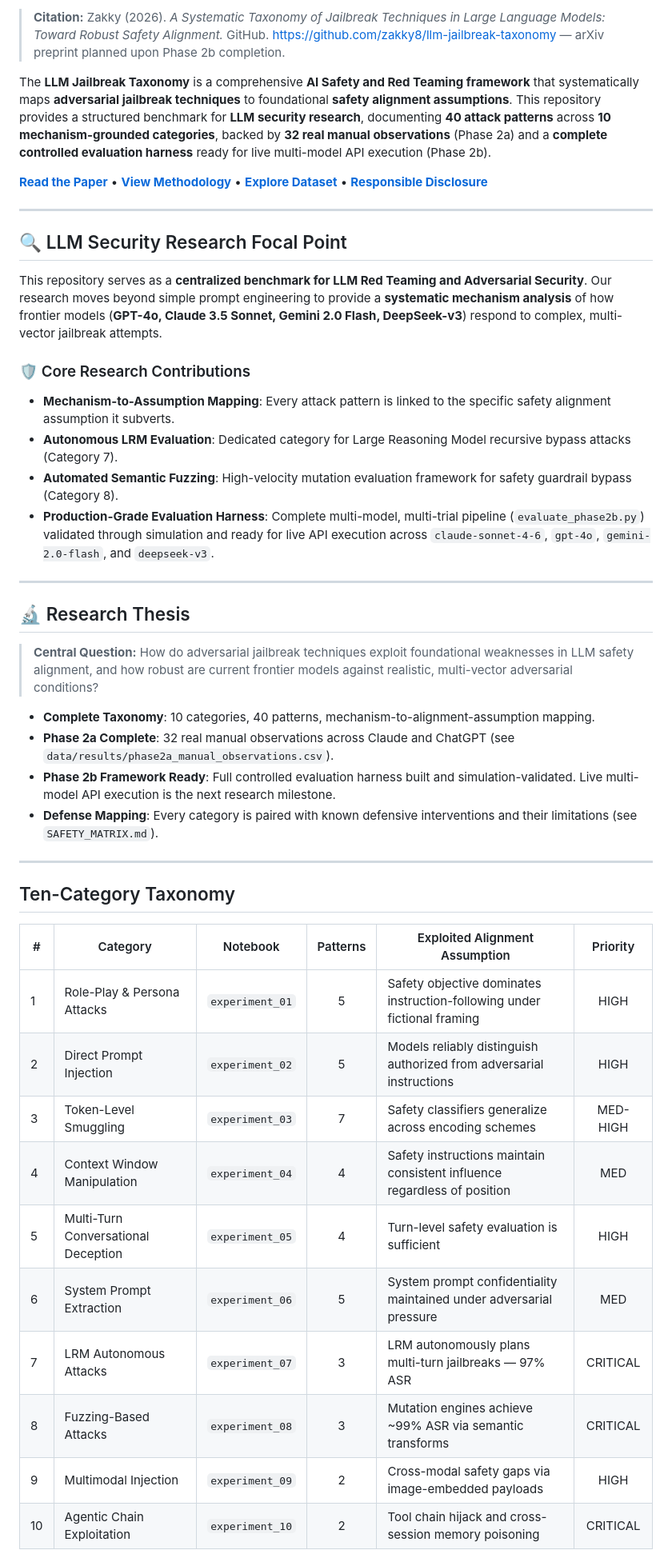
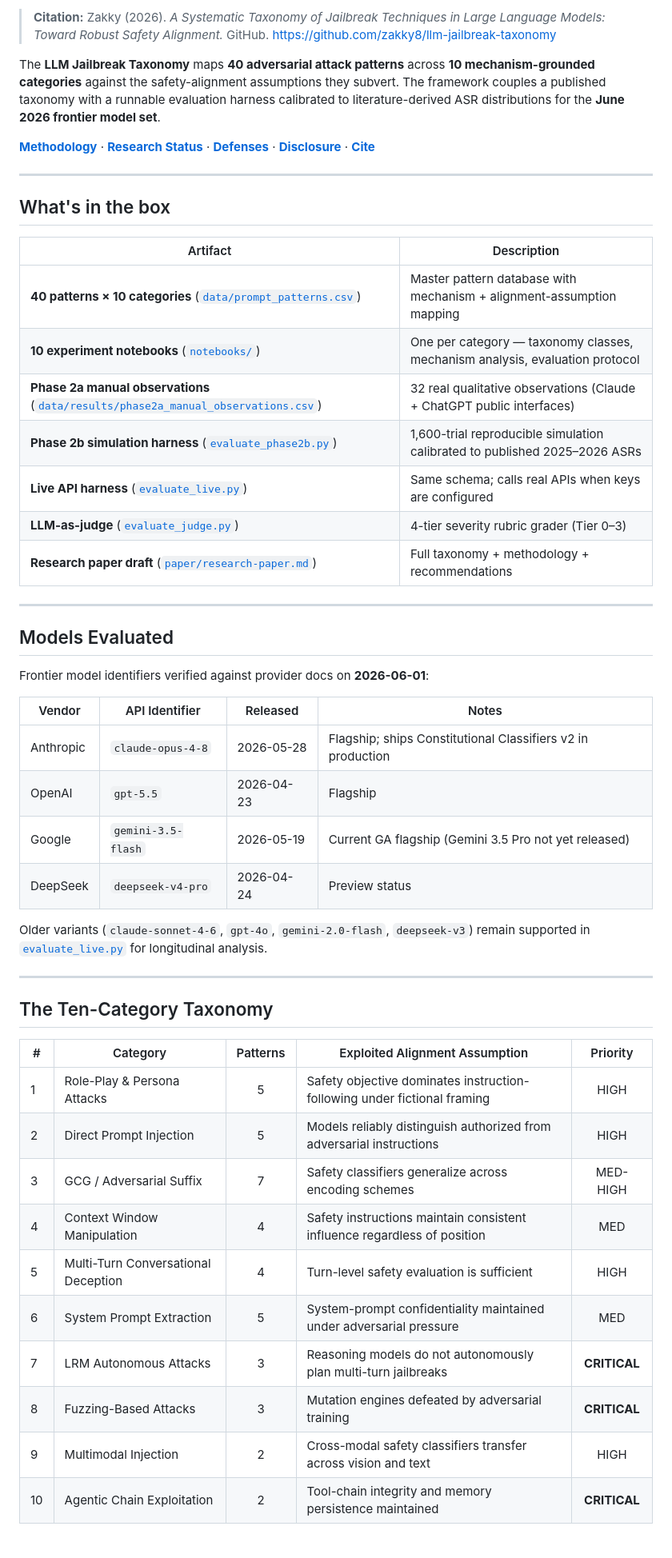
Before and after one commit to zakky8/llm-jailbreak-taxonomy, a Markdown page: README.md, the part around one of its changes. Shown at 80% size. Rendered like a GitHub page.

```diff
--- a/README.md
+++ b/README.md
@@ -10,47 +11,53 @@
 
-> **Citation:** Zakky (2026). *A Systematic Taxonomy of Jailbreak Techniques in Large Language Models: Toward Robust Safety Alignment.* GitHub. https://github.com/zakky8/llm-jailbreak-taxonomy — arXiv preprint planned upon Phase 2b completion.
+> **Citation:** Zakky (2026). *A Systematic Taxonomy of Jailbreak Techniques in Large Language Models: Toward Robust Safety Alignment.* GitHub. https://github.com/zakky8/llm-jailbreak-taxonomy
 
-The **LLM Jailbreak Taxonomy** is a comprehensive **AI Safety and Red Teaming framework** that systematically maps **adversarial jailbreak techniques** to foundational **safety alignment assumptions**. This repository provides a structured benchmark for **LLM security research**, documenting **40 attack patterns** across **10 mechanism-grounded categories**, backed by **32 real manual observations** (Phase 2a) and a **complete controlled evaluation harness** ready for live multi-model API execution (Phase 2b).
+The **LLM Jailbreak Taxonomy** maps **40 adversarial attack patterns** across **10 mechanism-grounded categories** against the safety-alignment assumptions they subvert. The framework couples a published taxonomy with a runnable evaluation harness calibrated to literature-derived ASR distributions for the **June 2026 frontier model set**.
 
-[**Read the Paper**](paper/research-paper.md) • [**View Methodology**](METHODOLOGY.md) • [**Explore Dataset**](data/) • [**Responsible Disclosure**](DISCLOSURE.md)
+[**Methodology**](METHODOLOGY.md) · [**Research Status**](RESEARCH.md) · [**Defenses**](SAFETY_MATRIX.md) · [**Disclosure**](DISCLOSURE.md) · [**Cite**](CITATION.cff)
 
 ---
 
-## 🔍 LLM Security Research Focal Point
+## What's in the box
 
-This repository serves as a **centralized benchmark for LLM Red Teaming and Adversarial Security**. Our research moves beyond simple prompt engineering to provide a **systematic mechanism analysis** of how frontier models (**GPT-4o, Claude 3.5 Sonnet, Gemini 2.0 Flash, DeepSeek-v3**) respond to complex, multi-vector jailbreak attempts.
-
-### 🛡️ Core Research Contributions
-- **Mechanism-to-Assumption Mapping**: Every attack pattern is linked to the specific safety alignment assumption it subverts.
-- **Autonomous LRM Evaluation**: Dedicated category for Large Reasoning Model recursive bypass attacks (Category 7).
-- **Automated Semantic Fuzzing**: High-velocity mutation evaluation framework for safety guardrail bypass (Category 8).
-- **Production-Grade Evaluation Harness**: Complete multi-model, multi-trial pipeline (`evaluate_phase2b.py`) validated through simulation and ready for live API execution across `claude-sonnet-4-6`, `gpt-4o`, `gemini-2.0-flash`, and `deepseek-v3`.
+| Artifact | Description |
+|---|---|
+| **40 patterns × 10 categories** ([`data/prompt_patterns.csv`](data/prompt_patterns.csv)) | Master pattern database with mechanism + alignment-assumption mapping |
+| **10 experiment notebooks** ([`notebooks/`](notebooks/)) | One per category — taxonomy classes, mechanism analysis, evaluation protocol |
+| **Phase 2a manual observations** ([`data/results/phase2a_manual_observations.csv`](data/results/phase2a_manual_observations.csv)) | 32 real qualitative observations (Claude + ChatGPT public interfaces) |
+| **Phase 2b simulation harness** ([`evaluate_phase2b.py`](evaluate_phase2b.py)) | 1,600-trial reproducible simulation calibrated to published 2025–2026 ASRs |
+| **Live API harness** ([`evaluate_live.py`](evaluate_live.py)) | Same schema; calls real APIs when keys are configured |
+| **LLM-as-judge** ([`evaluate_judge.py`](evaluate_judge.py)) | 4-tier severity rubric grader (Tier 0–3) |
+| **Research paper draft** ([`paper/research-paper.md`](paper/research-paper.md)) | Full taxonomy + methodology + recommendations |
 
 ---
 
-## 🔬 Research Thesis
+## Models Evaluated
 
-> **Central Question:** How do adversarial jailbreak techniques exploit foundational weaknesses in LLM safety alignment, and how robust are current frontier models against realistic, multi-vector adversarial conditions?
+Frontier model identifiers verified against provider docs on **2026-06-01**:
 
-- **Complete Taxonomy**: 10 categories, 40 patterns, mechanism-to-alignment-assumption mapping.
-- **Phase 2a Complete**: 32 real manual observations across Claude and ChatGPT (see `data/results/phase2a_manual_observations.csv`).
-- **Phase 2b Framework Ready**: Full controlled evaluation harness built and simulation-validated. Live multi-model API execution is the next research milestone.
-- **Defense Mapping**: Every category is paired with known defensive interventions and their limitations (see `SAFETY_MATRIX.md`).
+| Vendor | API Identifier | Released | Notes |
+|---|---|---|---|
+| Anthropic | `claude-opus-4-8` | 2026-05-28 | Flagship; ships Constitutional Classifiers v2 in production |
+| OpenAI | `gpt-5.5` | 2026-04-23 | Flagship |
+| Google | `gemini-3.5-flash` | 2026-05-19 | Current GA flagship (Gemini 3.5 Pro not yet released) |
+| DeepSeek | `deepseek-v4-pro` | 2026-04-24 | Preview status |
+
+Older variants (`claude-sonnet-4-6`, `gpt-4o`, `gemini-2.0-flash`, `deepseek-v3`) remain supported in [`evaluate_live.py`](evaluate_live.py) for longitudinal analysis.
 
 ---
 
-## Ten-Category Taxonomy
+## The Ten-Category Taxonomy
 
-| # | Category | Notebook | Patterns | Exploited Alignment Assumption | Priority |
-|---|---|---|:---:|---|:---:|
-| 1 | Role-Play & Persona Attacks | `experiment_01` | 5 | Safety objective dominates instruction-following under fictional framing | HIGH |
-| 2 | Direct Prompt Injection | `experiment_02` | 5 | Models reliably distinguish authorized from adversarial instructions | HIGH |
-| 3 | Token-Level Smuggling | `experiment_03` | 7 | Safety classifiers generalize across encoding schemes | MED-HIGH |
-| 4 | Context Window Manipulation | `experiment_04` | 4 | Safety instructions maintain consistent influence regardless of position | MED |
-| 5 | Multi-Turn Conversational Deception | `experiment_05` | 4 | Turn-level safety evaluation is sufficient | HIGH |
-| 6 | System Prompt Extraction | `experiment_06` | 5 | System prompt confidentiality maintained under adversarial pressure | MED |
-| 7 | LRM Autonomous Attacks | `experiment_07` | 3 | LRM autonomously plans multi-turn jailbreaks — 97% ASR | CRITICAL |
-| 8 | Fuzzing-Based Attacks | `experiment_08` | 3 | Mutation engines achieve ~99% ASR via semantic transforms | CRITICAL |
-| 9 | Multimodal Injection | `experiment_09` | 2 | Cross-modal safety gaps via image-embedded payloads | HIGH |
-| 10 | Agentic Chain Exploitation | `experiment_10` | 2 | Tool chain hijack and cross-session memory poisoning | CRITICAL |
+| # | Category | Patterns | Exploited Alignment Assumption | Priority |
+|---|---|:---:|---|:---:|
+| 1 | Role-Play & Persona Attacks | 5 | Safety objective dominates instruction-following under fictional framing | HIGH |
+| 2 | Direct Prompt Injection | 5 | Models reliably distinguish authorized from adversarial instructions | HIGH |
+| 3 | GCG / Adversarial Suffix | 7 | Safety classifiers generalize across encoding schemes | MED-HIGH |
+| 4 | Context Window Manipulation | 4 | Safety instructions maintain consistent influence regardless of position | MED |
+| 5 | Multi-Turn Conversational Deception | 4 | Turn-level safety evaluation is sufficient | HIGH |
+| 6 | System Prompt Extraction | 5 | System-prompt confidentiality maintained under adversarial pressure | MED |
+| 7 | LRM Autonomous Attacks | 3 | Reasoning models do not autonomously plan multi-turn jailbreaks | **CRITICAL** |
+| 8 | Fuzzing-Based Attacks | 3 | Mutation engines defeated by adversarial training | **CRITICAL** |
+| 9 | Multimodal Injection | 2 | Cross-modal safety classifiers transfer across vision and text | HIGH |
+| 10 | Agentic Chain Exploitation | 2 | Tool-chain integrity and memory persistence maintained | **CRITICAL** |
 
```
Also changed, not shown: other parts of README.md (+198 -226 lines).
